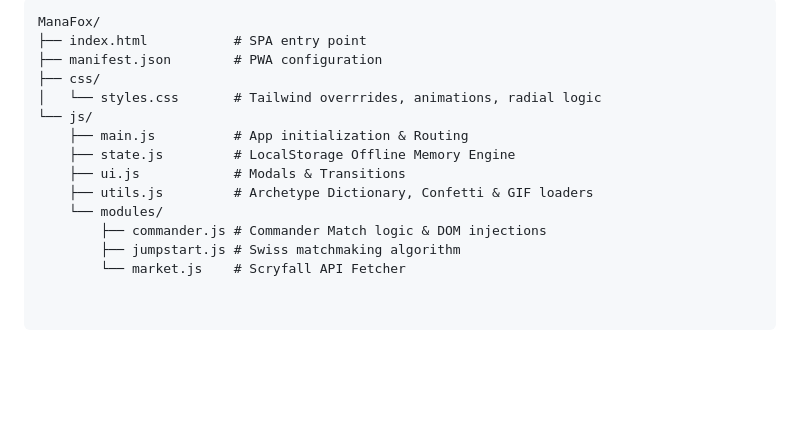
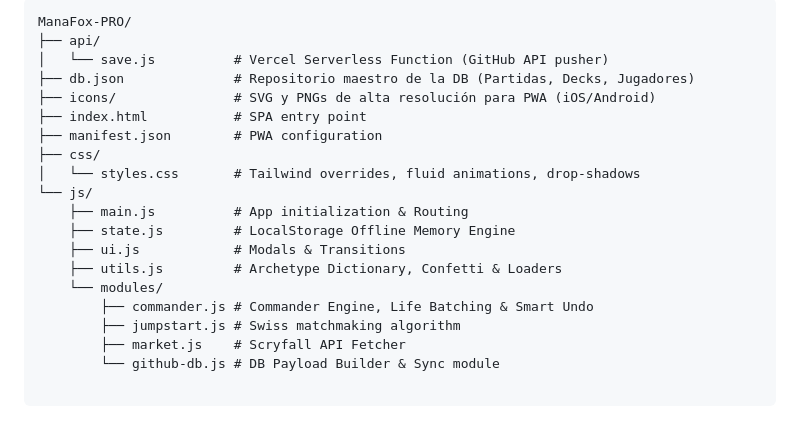
Before and after one commit to OatruDev/ManaFox-PRO, a Markdown page: README.md, the part around one of its changes. Rendered like a GitHub page; blank space fills up the shorter version.

````diff
--- a/README.md
+++ b/README.md
@@ -53,16 +56,21 @@ El proyecto huye de los frameworks pesados (React, Vue) para garantizar una carg
 
 ```text
-ManaFox/
+ManaFox-PRO/
+├── api/
+│   └── save.js          # Vercel Serverless Function (GitHub API pusher)
+├── db.json              # Repositorio maestro de la DB (Partidas, Decks, Jugadores)
+├── icons/               # SVG y PNGs de alta resolución para PWA (iOS/Android)
 ├── index.html           # SPA entry point
 ├── manifest.json        # PWA configuration
 ├── css/
-│   └── styles.css       # Tailwind overrrides, animations, radial logic
+│   └── styles.css       # Tailwind overrides, fluid animations, drop-shadows
 └── js/
     ├── main.js          # App initialization & Routing
     ├── state.js         # LocalStorage Offline Memory Engine
     ├── ui.js            # Modals & Transitions
-    ├── utils.js         # Archetype Dictionary, Confetti & GIF loaders
+    ├── utils.js         # Archetype Dictionary, Confetti & Loaders
     └── modules/
-        ├── commander.js # Commander Match logic & DOM injections
+        ├── commander.js # Commander Engine, Life Batching & Smart Undo
         ├── jumpstart.js # Swiss matchmaking algorithm
-        └── market.js    # Scryfall API Fetcher
+        ├── market.js    # Scryfall API Fetcher
+        └── github-db.js # DB Payload Builder & Sync module
````
Also changed, not shown: other parts of README.md (+28 -25 lines).
